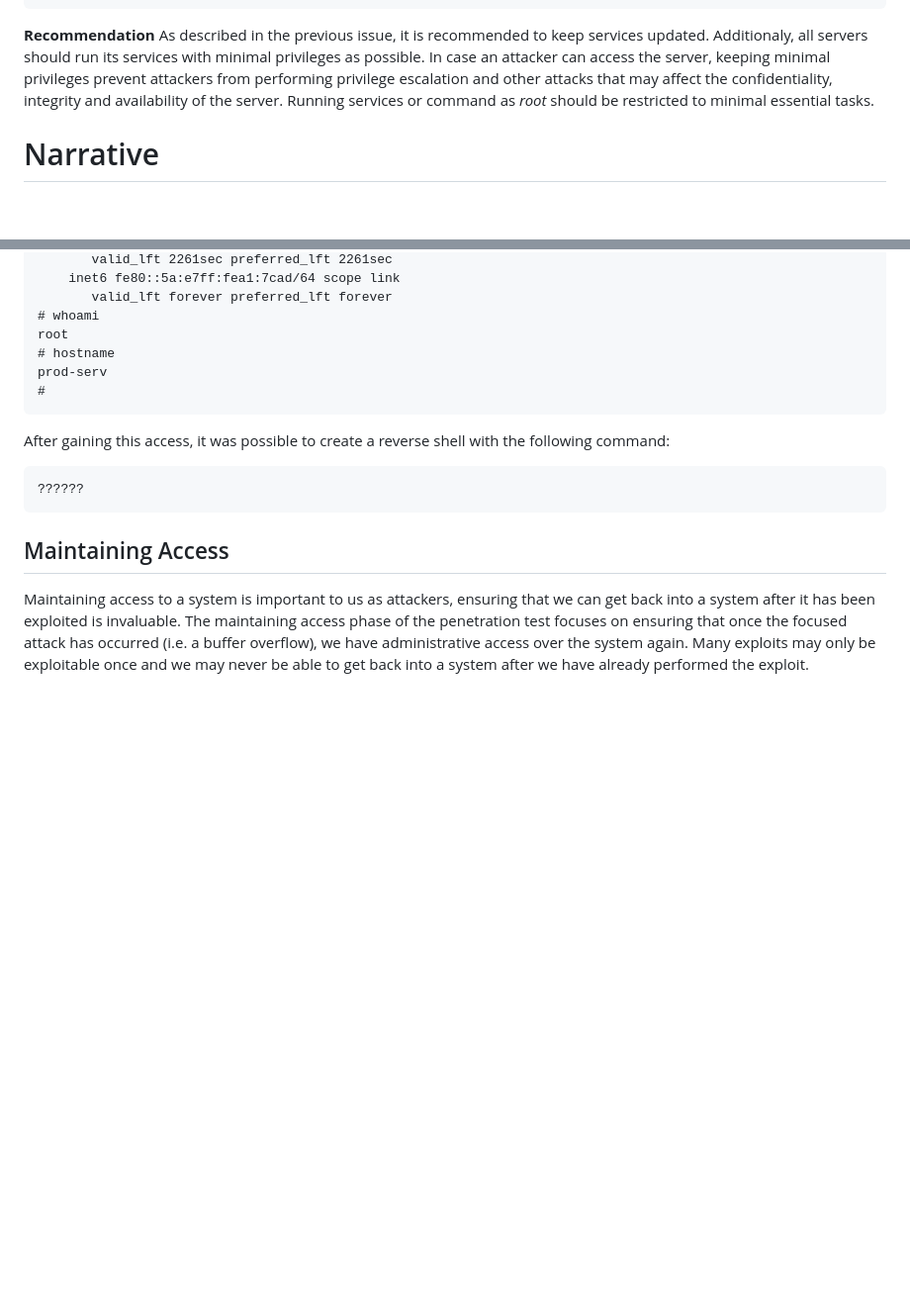
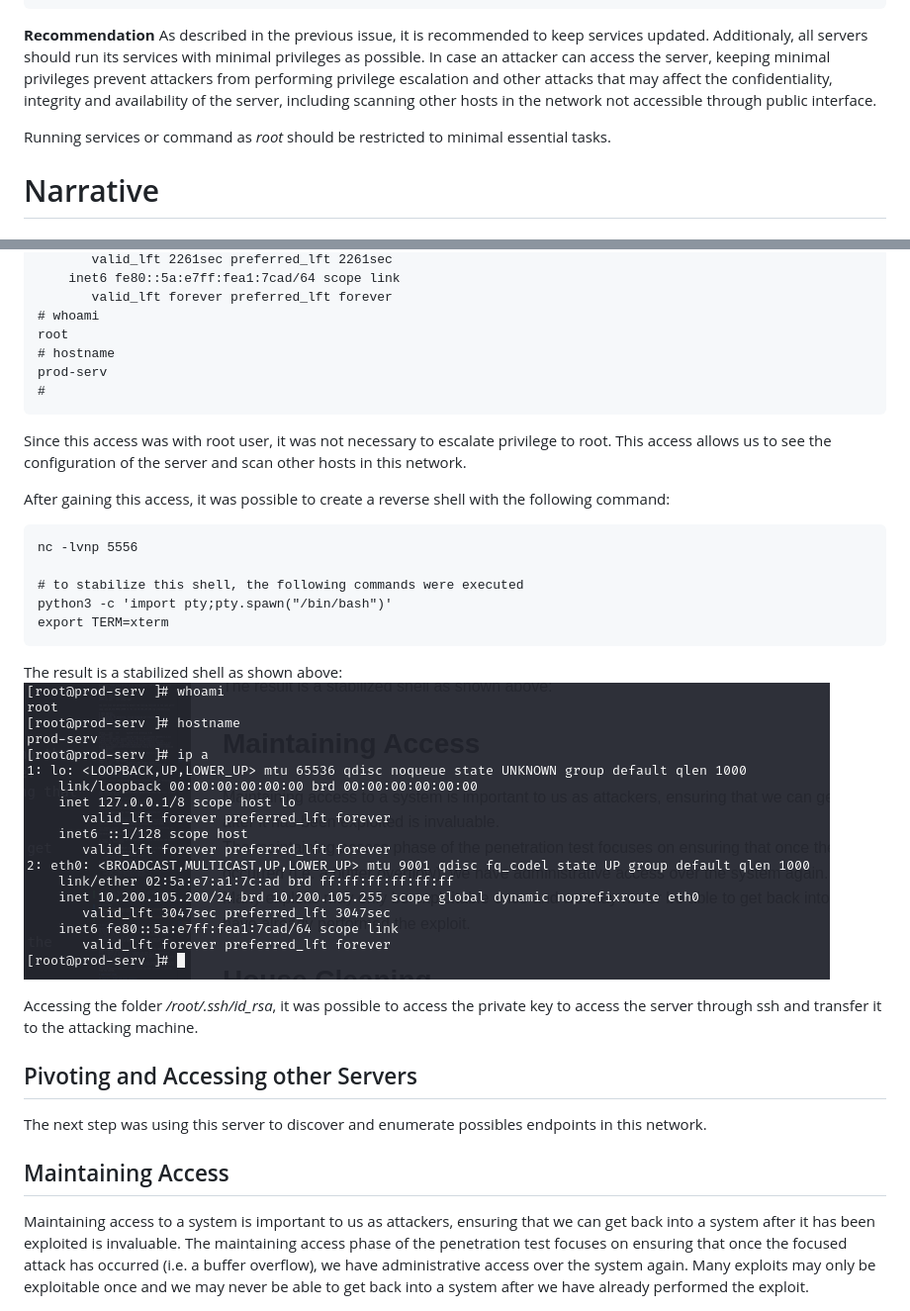
Before and after one commit to Bruno-Macedo/hacklab, a Markdown page: Notes/OSCP_Wreath_THM.md, 2 parts joined by grey strips. Shown: that part at 99% size. GitHub-like rendering; pictures changed too: Notes/Screenshot_2023-09-05_21-23-15.png (added); blank space fills up the shorter version.

Commit message:
wreath

````diff
--- a/Notes/OSCP_Wreath_THM.md
+++ b/Notes/OSCP_Wreath_THM.md
@@ -132,7 +132,8 @@ prod-serv
 # https://
 ```
 **Recommendation**
-As described in the previous issue, it is recommended to keep services updated. Additionaly, all servers should run its services with minimal privileges as possible. In case an attacker can access the server, keeping minimal privileges prevent attackers from performing privilege escalation and other attacks that may affect the confidentiality, integrity and availability of the server.
+As described in the previous issue, it is recommended to keep services updated. Additionaly, all servers should run its services with minimal privileges as possible. In case an attacker can access the server, keeping minimal privileges prevent attackers from performing privilege escalation and other attacks that may affect the confidentiality, integrity and availability of the server, including scanning other hosts in the network not accessible through public interface.
+
 Running services or command as *root* should be restricted to minimal essential tasks.
 
 # Narrative
@@ -246,10 +247,23 @@ prod-serv
 #
 ```
 
+Since this access was with root user, it was not necessary to escalate privilege to root. This access allows us to see the configuration of the server and scan other hosts in this network.
+
 After gaining this access, it was possible to create a reverse shell with the following command:
 ```
-??????
+nc -lvnp 5556
+
+# to stabilize this shell, the following commands were executed
+python3 -c 'import pty;pty.spawn("/bin/bash")'
+export TERM=xterm
 ```
+The result is a stabilized shell as shown above:
+![Result](Screenshot_2023-09-05_21-23-15.png)
+
+Accessing the folder */root/.ssh/id_rsa*, it was possible to access the private key to access the server through ssh and transfer it to the attacking machine.
+
+## Pivoting and Accessing other Servers
+The next step was using this server to discover and enumerate possibles endpoints in this network.
 
 ## Maintaining Access
 
````
Also changed, not shown: 1 other file.
